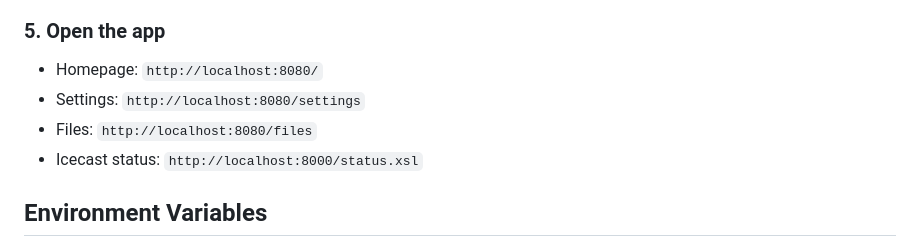
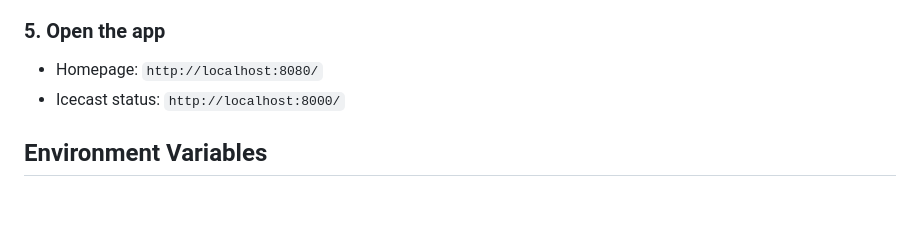
Before and after one commit to K1NJS/HamVOX, a Markdown page: README.md, the part around the change. Rendered like a GitHub page; blank space fills up the shorter version.

Commit message:
Fix Icecast status URL in README
Updated Icecast status URL in the README.

```diff
--- a/README.md
+++ b/README.md
@@ -64,9 +64,7 @@ docker compose up -d --build
 ### 5. Open the app
 
 - Homepage: `http://localhost:8080/`
-- Settings: `http://localhost:8080/settings`
-- Files: `http://localhost:8080/files`
-- Icecast status: `http://localhost:8000/status.xsl`
+- Icecast status: `http://localhost:8000/`
 
 ## Environment Variables
 
```
